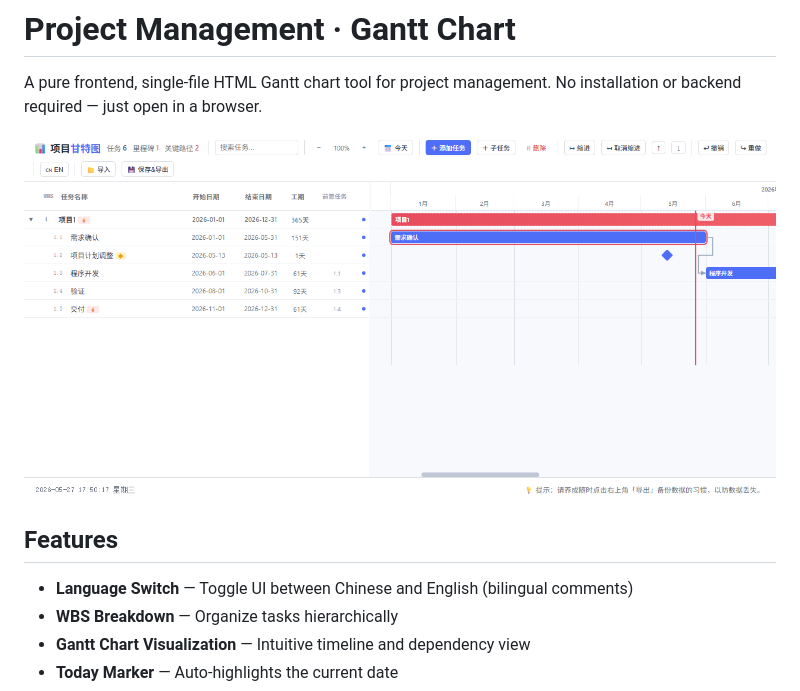
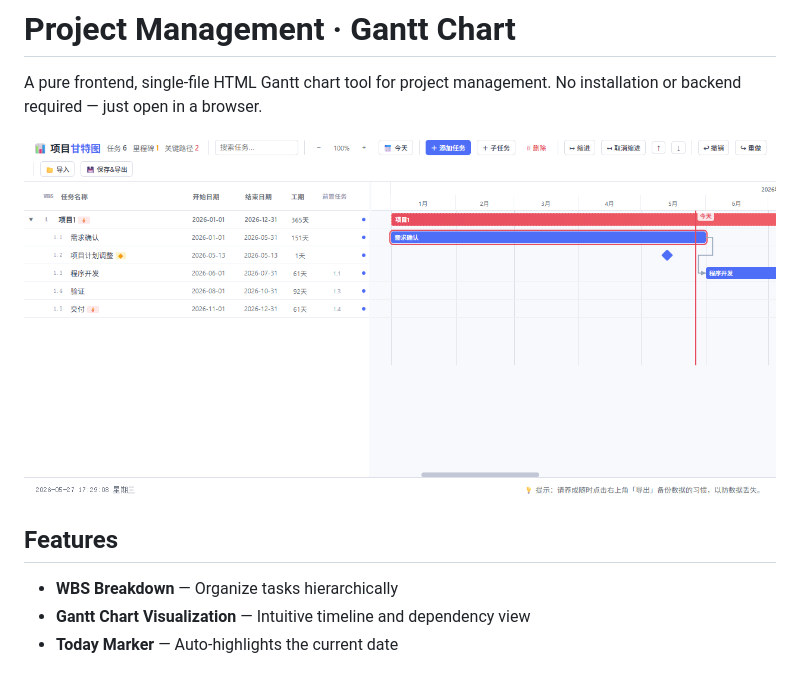
Before and after one commit to bluesoul/HTML-gantt, a Markdown page: README.en.md, the part around the change. Drawn GitHub-style; pictures changed too: preview.png.

Commit message:
Revert "Add Chinese/English language switching"
This reverts commit 78b3d9baf1b04fe282dd4c3d0b8a49cf4972410c.

```diff
--- a/README.en.md
+++ b/README.en.md
@@ -6,7 +6,6 @@ A pure frontend, single-file HTML Gantt chart tool for project management. No in
 
 ## Features
 
-- **Language Switch** — Toggle UI between Chinese and English (bilingual comments)
 - **WBS Breakdown** — Organize tasks hierarchically
 - **Gantt Chart Visualization** — Intuitive timeline and dependency view
 - **Today Marker** — Auto-highlights the current date
```
Also changed, not shown: README.md (+0 -1 lines), 1 other file.
